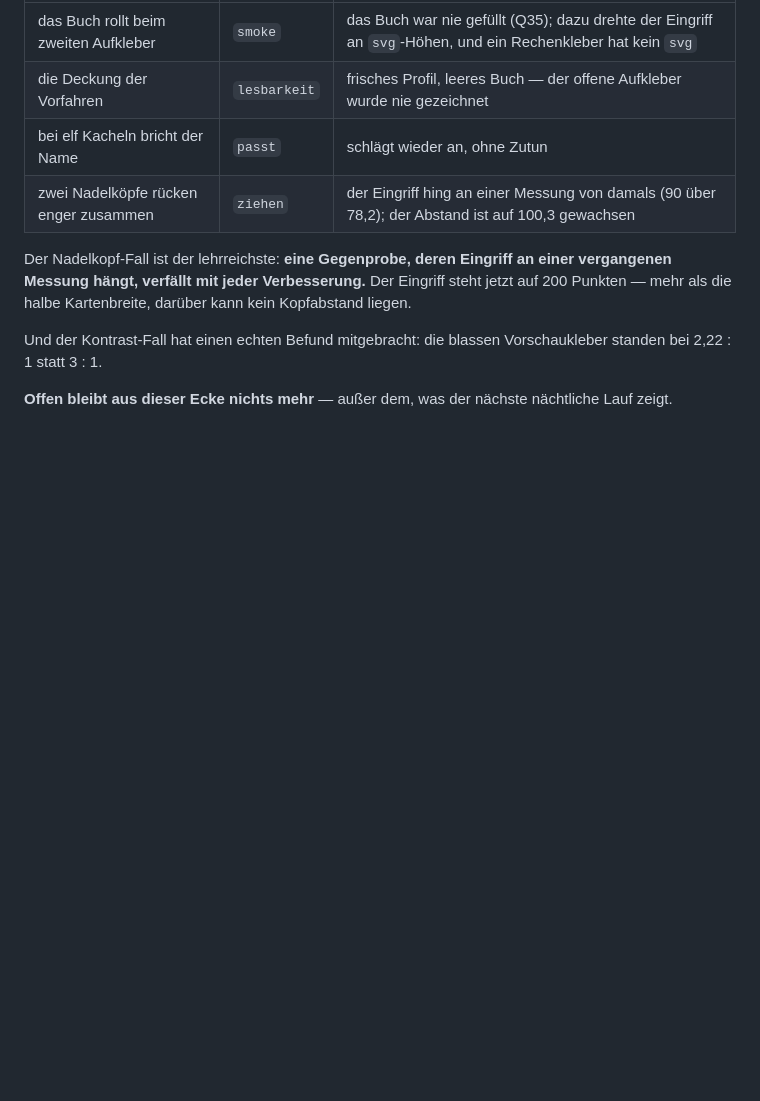
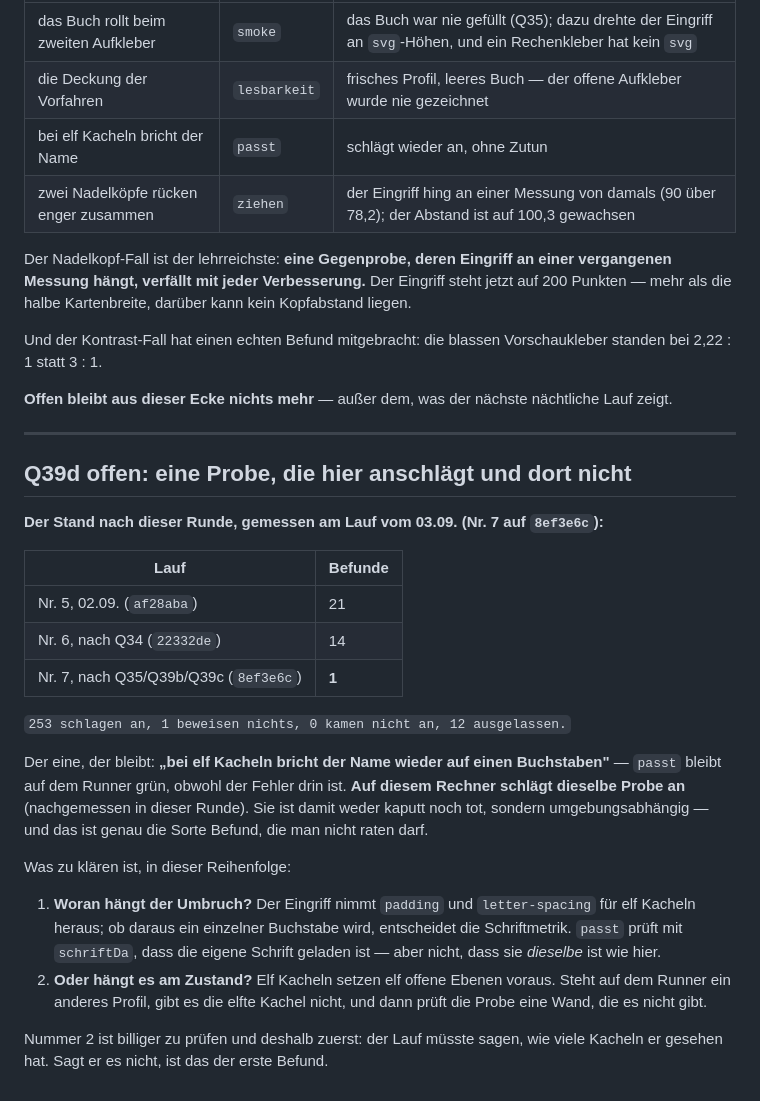
Before and after one commit to Bluefield-Solutions/Smart-Kids, a Markdown page: docs/Lernkiste-BACKLOG.md, the part around the change. Rendered like a GitHub page; blank space fills up the shorter version.

Commit message:
Q39d: von 21 Befunden ist einer uebrig — und der ist umgebungsabhaengig
Der Verifikationslauf auf dem Runner (Nr. 7 auf 8ef3e6c): 253 schlagen an,
1 beweist nichts, 0 kamen nicht an, 12 ausgelassen. Die Reihe ueber drei
Laeufe: 21 -> 14 -> 1.

Der eine, der bleibt: „bei elf Kacheln bricht der Name wieder auf einen
Buchstaben" - `passt` bleibt dort gruen, obwohl der Fehler drin ist,
waehrend dieselbe Probe auf diesem Rechner anschlaegt. Weder kaputt noch
tot, sondern umgebungsabhaengig. Zwei Vermutungen stehen im BACKLOG, die
billigere zuerst: elf Kacheln setzen elf offene Ebenen voraus, und ob der
Lauf sie ueberhaupt gesehen hat, sagt er bisher nicht.

Co-Authored-By: Claude Opus 5 <noreply@anthropic.com>
Claude-Session: https://claude.ai/code/session_01GwecUQxeRqJxKHLkGsVrjv

```diff
--- a/docs/Lernkiste-BACKLOG.md
+++ b/docs/Lernkiste-BACKLOG.md
@@ -2977,3 +2977,41 @@ Vorschaukleber standen bei 2,22 : 1 statt 3 : 1.
 
 **Offen bleibt aus dieser Ecke nichts mehr** — außer dem, was der nächste
 nächtliche Lauf zeigt.
+
+
+---
+
+## Q39d offen: eine Probe, die hier anschlägt und dort nicht
+
+**Der Stand nach dieser Runde, gemessen am Lauf vom 03.09. (Nr. 7 auf
+`8ef3e6c`):**
+
+| Lauf | Befunde |
+|---|---|
+| Nr. 5, 02.09. (`af28aba`) | 21 |
+| Nr. 6, nach Q34 (`22332de`) | 14 |
+| Nr. 7, nach Q35/Q39b/Q39c (`8ef3e6c`) | **1** |
+
+`253 schlagen an, 1 beweisen nichts, 0 kamen nicht an, 12 ausgelassen.`
+
+Der eine, der bleibt: **„bei elf Kacheln bricht der Name wieder auf einen
+Buchstaben"** — `passt` bleibt auf dem Runner grün, obwohl der Fehler drin
+ist. **Auf diesem Rechner schlägt dieselbe Probe an** (nachgemessen in
+dieser Runde). Sie ist damit weder kaputt noch tot, sondern
+umgebungsabhängig — und das ist genau die Sorte Befund, die man nicht raten
+darf.
+
+Was zu klären ist, in dieser Reihenfolge:
+
+1. **Woran hängt der Umbruch?** Der Eingriff nimmt `padding` und
+   `letter-spacing` für elf Kacheln heraus; ob daraus ein einzelner
+   Buchstabe wird, entscheidet die Schriftmetrik. `passt` prüft mit
+   `schriftDa`, dass die eigene Schrift geladen ist — aber nicht, dass sie
+   *dieselbe* ist wie hier.
+2. **Oder hängt es am Zustand?** Elf Kacheln setzen elf offene Ebenen
+   voraus. Steht auf dem Runner ein anderes Profil, gibt es die elfte
+   Kachel nicht, und dann prüft die Probe eine Wand, die es nicht gibt.
+
+Nummer 2 ist billiger zu prüfen und deshalb zuerst: der Lauf müsste sagen,
+wie viele Kacheln er gesehen hat. Sagt er es nicht, ist das der erste
+Befund.
```
